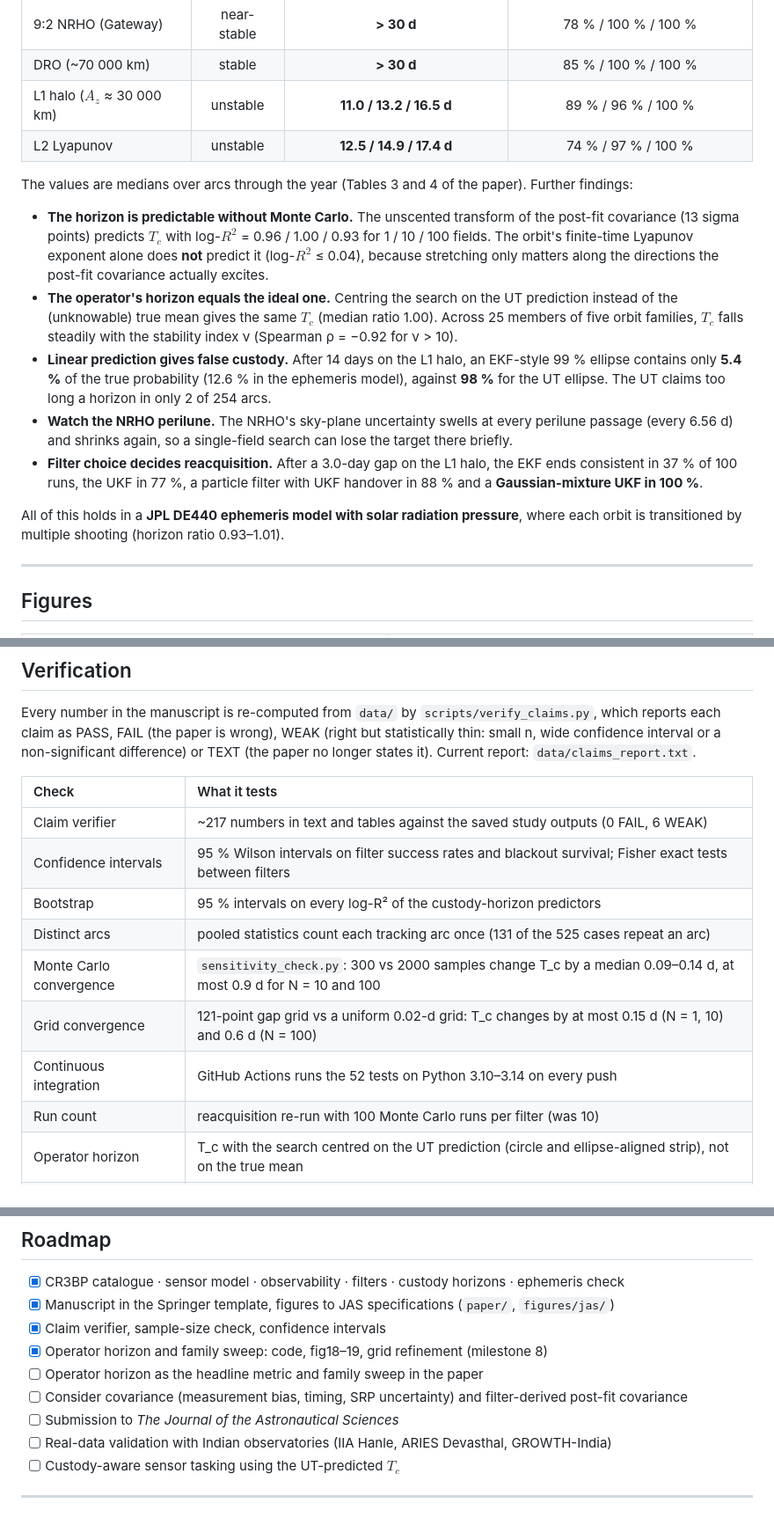
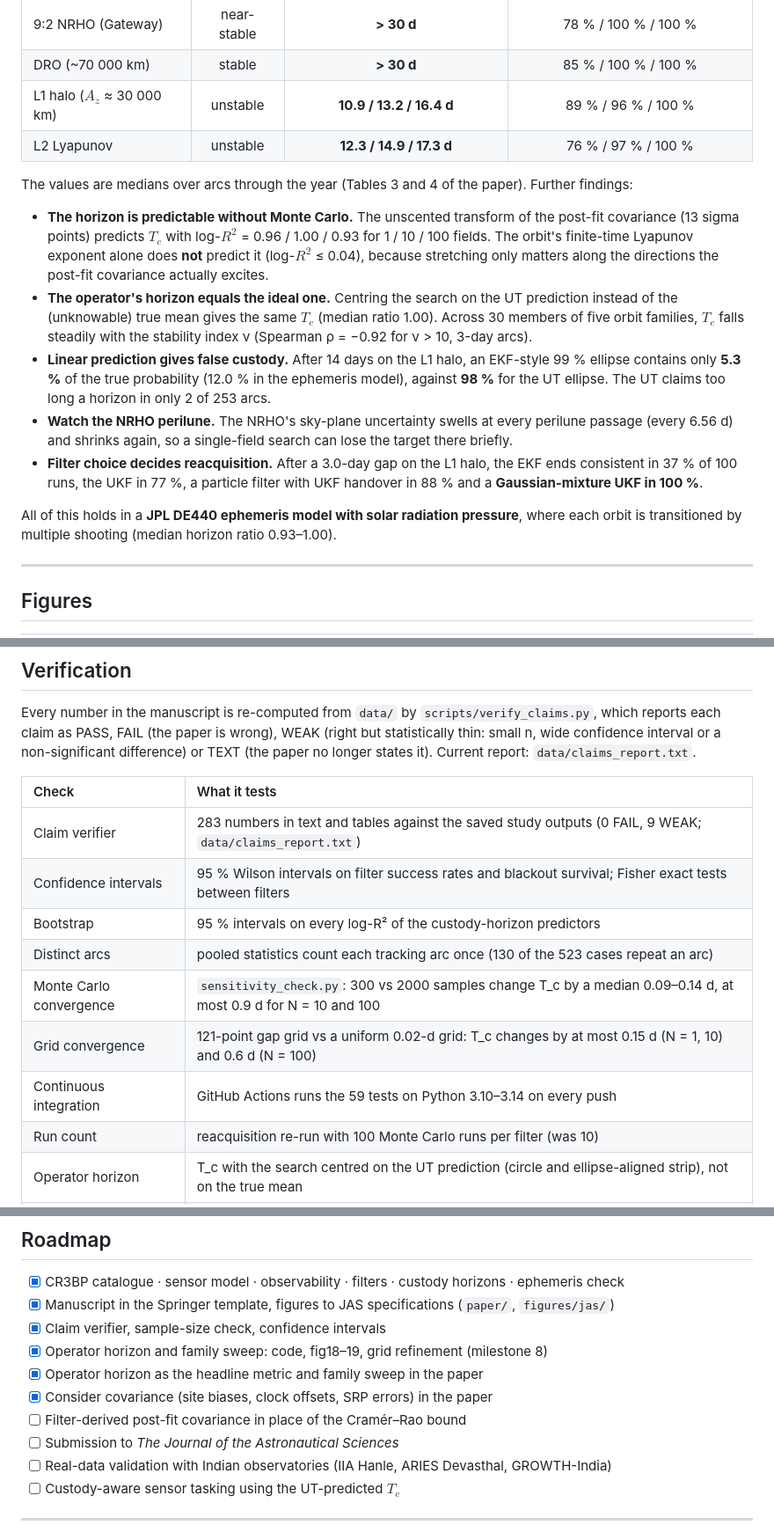
Before and after one commit to Bishwaswarup/cislunar-custody, a Markdown page: README.md, 3 parts joined by grey strips. Shown at 88% size. Rendered like a GitHub page.

Commit message:
README, license and fixes

```diff
--- a/README.md
+++ b/README.md
@@ -55,8 +55,8 @@ Propagating $P_0$ through gaps of 0.1–30 days (linear, unscented and Monte Car
 | :-- | :--: | :--: | :--: |
 | 9:2 NRHO (Gateway) | near-stable | **> 30 d** | 78 % / 100 % / 100 % |
 | DRO (~70 000 km) | stable | **> 30 d** | 85 % / 100 % / 100 % |
-| L1 halo ($A_z$ ≈ 30 000 km) | unstable | **11.0 / 13.2 / 16.5 d** | 89 % / 96 % / 100 % |
-| L2 Lyapunov | unstable | **12.5 / 14.9 / 17.4 d** | 74 % / 97 % / 100 % |
+| L1 halo ($A_z$ ≈ 30 000 km) | unstable | **10.9 / 13.2 / 16.4 d** | 89 % / 96 % / 100 % |
+| L2 Lyapunov | unstable | **12.3 / 14.9 / 17.3 d** | 76 % / 97 % / 100 % |
 
 The values are medians over arcs through the year (Tables 3 and 4 of the paper). Further findings:
 
@@ -65,11 +65,12 @@ The values are medians over arcs through the year (Tables 3 and 4 of the paper).
   fields. The orbit's finite-time Lyapunov exponent alone does **not** predict it (log-$R^2$ ≤ 0.04),
   because stretching only matters along the directions the post-fit covariance actually excites.
 - **The operator's horizon equals the ideal one.** Centring the search on the UT prediction instead
-  of the (unknowable) true mean gives the same $T_c$ (median ratio 1.00). Across 25 members of five
-  orbit families, $T_c$ falls steadily with the stability index ν (Spearman ρ = −0.92 for ν > 10).
+  of the (unknowable) true mean gives the same $T_c$ (median ratio 1.00). Across 30 members of five
+  orbit families, $T_c$ falls steadily with the stability index ν (Spearman ρ = −0.92 for ν > 10,
+  3-day arcs).
 - **Linear prediction gives false custody.** After 14 days on the L1 halo, an EKF-style 99 %
-  ellipse contains only **5.4 %** of the true probability (12.6 % in the ephemeris model), against
-  **98 %** for the UT ellipse. The UT claims too long a horizon in only 2 of 254 arcs.
+  ellipse contains only **5.3 %** of the true probability (12.0 % in the ephemeris model), against
+  **98 %** for the UT ellipse. The UT claims too long a horizon in only 2 of 253 arcs.
 - **Watch the NRHO perilune.** The NRHO's sky-plane uncertainty swells at every perilune passage
   (every 6.56 d) and shrinks again, so a single-field search can lose the target there briefly.
 - **Filter choice decides reacquisition.** After a 3.0-day gap on the L1 halo, the EKF ends consistent
@@ -77,7 +78,7 @@ The values are medians over arcs through the year (Tables 3 and 4 of the paper).
   **Gaussian-mixture UKF in 100 %**.
 
 All of this holds in a **JPL DE440 ephemeris model with solar radiation pressure**, where each
-orbit is transitioned by multiple shooting (horizon ratio 0.93–1.01).
+orbit is transitioned by multiple shooting (median horizon ratio 0.93–1.00).
 
 ---
 
@@ -226,13 +227,13 @@ longer states it). Current report: `data/claims_report.txt`.
 
 | Check | What it tests |
 | :-- | :-- |
-| Claim verifier | ~217 numbers in text and tables against the saved study outputs (0 FAIL, 6 WEAK) |
+| Claim verifier | 283 numbers in text and tables against the saved study outputs (0 FAIL, 9 WEAK; `data/claims_report.txt`) |
 | Confidence intervals | 95 % Wilson intervals on filter success rates and blackout survival; Fisher exact tests between filters |
 | Bootstrap | 95 % intervals on every log-R² of the custody-horizon predictors |
-| Distinct arcs | pooled statistics count each tracking arc once (131 of the 525 cases repeat an arc) |
+| Distinct arcs | pooled statistics count each tracking arc once (130 of the 523 cases repeat an arc) |
 | Monte Carlo convergence | `sensitivity_check.py`: 300 vs 2000 samples change T_c by a median 0.09–0.14 d, at most 0.9 d for N = 10 and 100 |
 | Grid convergence | 121-point gap grid vs a uniform 0.02-d grid: T_c changes by at most 0.15 d (N = 1, 10) and 0.6 d (N = 100) |
-| Continuous integration | GitHub Actions runs the 52 tests on Python 3.10–3.14 on every push |
+| Continuous integration | GitHub Actions runs the 59 tests on Python 3.10–3.14 on every push |
 | Run count | reacquisition re-run with 100 Monte Carlo runs per filter (was 10) |
 | Operator horizon | T_c with the search centred on the UT prediction (circle and ellipse-aligned strip), not on the true mean |
 | Family sweep | T_c for members of all five families, with random orbital phase, against stability index |
@@ -246,8 +247,9 @@ longer states it). Current report: `data/claims_report.txt`.
 - [x] Manuscript in the Springer template, figures to JAS specifications (`paper/`, `figures/jas/`)
 - [x] Claim verifier, sample-size check, confidence intervals
 - [x] Operator horizon and family sweep: code, fig18–19, grid refinement (milestone 8)
-- [ ] Operator horizon as the headline metric and family sweep in the paper
-- [ ] Consider covariance (measurement bias, timing, SRP uncertainty) and filter-derived post-fit covariance
+- [x] Operator horizon as the headline metric and family sweep in the paper
+- [x] Consider covariance (site biases, clock offsets, SRP errors) in the paper
+- [ ] Filter-derived post-fit covariance in place of the Cramér–Rao bound
 - [ ] Submission to *The Journal of the Astronautical Sciences*
 - [ ] Real-data validation with Indian observatories (IIA Hanle, ARIES Devasthal, GROWTH-India)
 - [ ] Custody-aware sensor tasking using the UT-predicted $T_c$
```
Also changed, not shown: other parts of README.md (+4 -4 lines).
